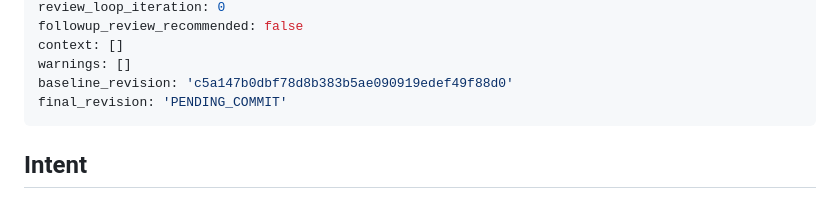
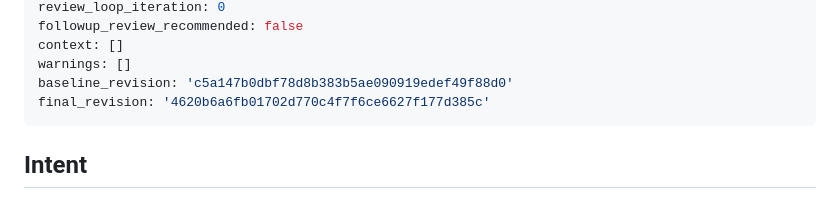
Before and after one commit to MONS-Designers/news-agent, a Markdown page: _bmad-output/implementation-artifacts/spec-gh-25-weighted-digest-ranking.md, the part around the change. Rendered like a GitHub page.

Commit message:
chore: record final_revision in GH #25 ranking spec
Co-Authored-By: Claude Sonnet 5 <noreply@anthropic.com>

```diff
--- a/_bmad-output/implementation-artifacts/spec-gh-25-weighted-digest-ranking.md
+++ b/_bmad-output/implementation-artifacts/spec-gh-25-weighted-digest-ranking.md
@@ -8,7 +8,7 @@ followup_review_recommended: false
 context: []
 warnings: []
 baseline_revision: 'c5a147b0dbf78d8b383b5ae090919edef49f88d0'
-final_revision: 'PENDING_COMMIT'
+final_revision: '4620b6a6fb01702d770c4f7f6ce6627f177d385c'
 ---
 
 <intent-contract>
```
